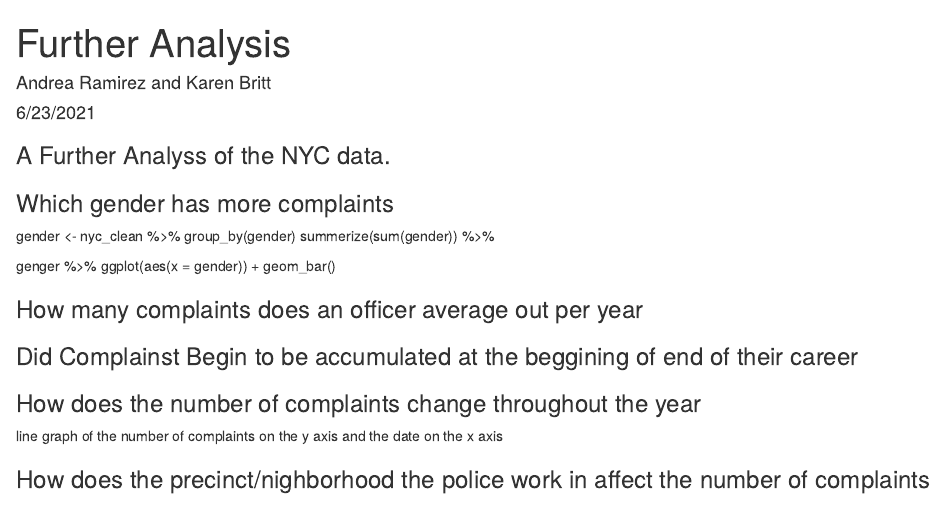
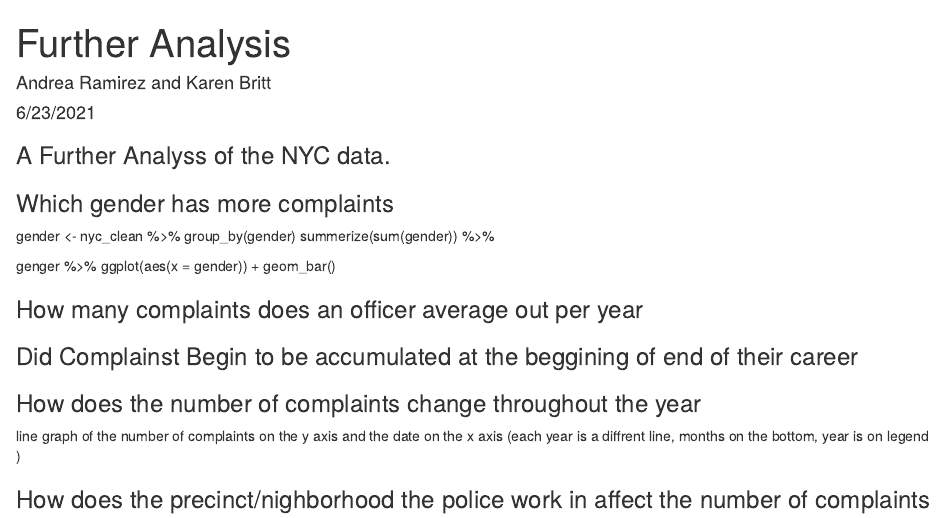
Before and after one commit to msr-ds3/officer-complaints-2021-group-2, an R Markdown document (Further Analysis.Rmd): the page in a window 1100 px wide, from its top. Rendered offline with R 4.5, knitr and Pandoc, with nearby package versions.

Commit message:
Update Further Analysis.Rmd

```diff
--- a/Further Analysis.Rmd
+++ b/Further Analysis.Rmd
@@ -26,6 +26,6 @@ genger %>%
 ### Did Complainst Begin to be accumulated at the beggining of end of their career
 
 ### How does the number of complaints change throughout the year
-line graph of the number of complaints on the y axis and the date on the x axis
+line graph of the number of complaints on the y axis and the date on the x axis (each year is a diffrent line, months on the bottom, year is on legend )
 
 ### How does the precinct/nighborhood the police work in affect the number of complaints
```
